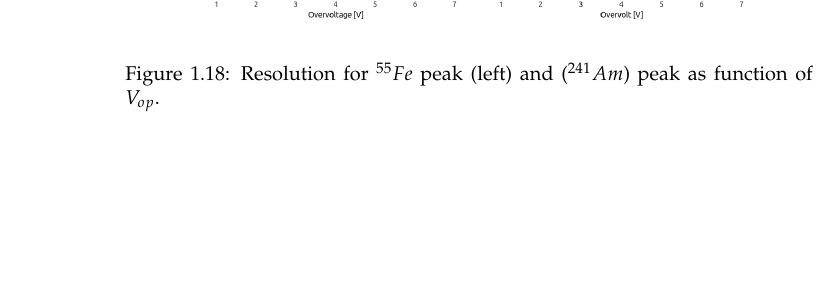
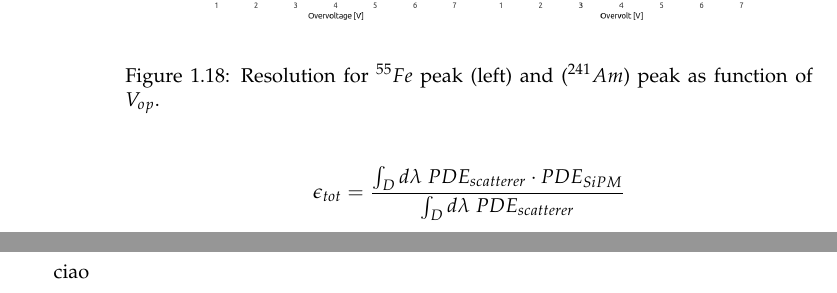
Before and after one commit to abrando/thesis, a LaTeX thesis (absorber_characterization/absorber_characterization.tex): part of page 14 of 15 before the commit and two parts of pages 14 and 15 of 16 after it, the two joined at a grey line, cut so that both start at the same text, the shorter picture padded with empty space. Compiled offline with pdfLaTeX.

Commit message:
update strings

```diff
--- a/absorber_characterization/absorber_characterization.tex
+++ b/absorber_characterization/absorber_characterization.tex
@@ -321,6 +321,10 @@ Left plot of Fig~\ref{fig:res} ($^{55}Fe$ @ 5.9 kev), has an irregular distribut
 \label{fig:res}
 \end{figure}
 
+\[ \epsilon_{tot} = \frac{\int_D d\lambda \; PDE_{scatterer} \cdot PDE_{SiPM}}{\int_D d\lambda \; PDE_{scatterer}} \]
+
+ciao
+
 \clearpage
 \addcontentsline{toc}{chapter}{\refname}
 \begin{thebibliography}{20}
```
